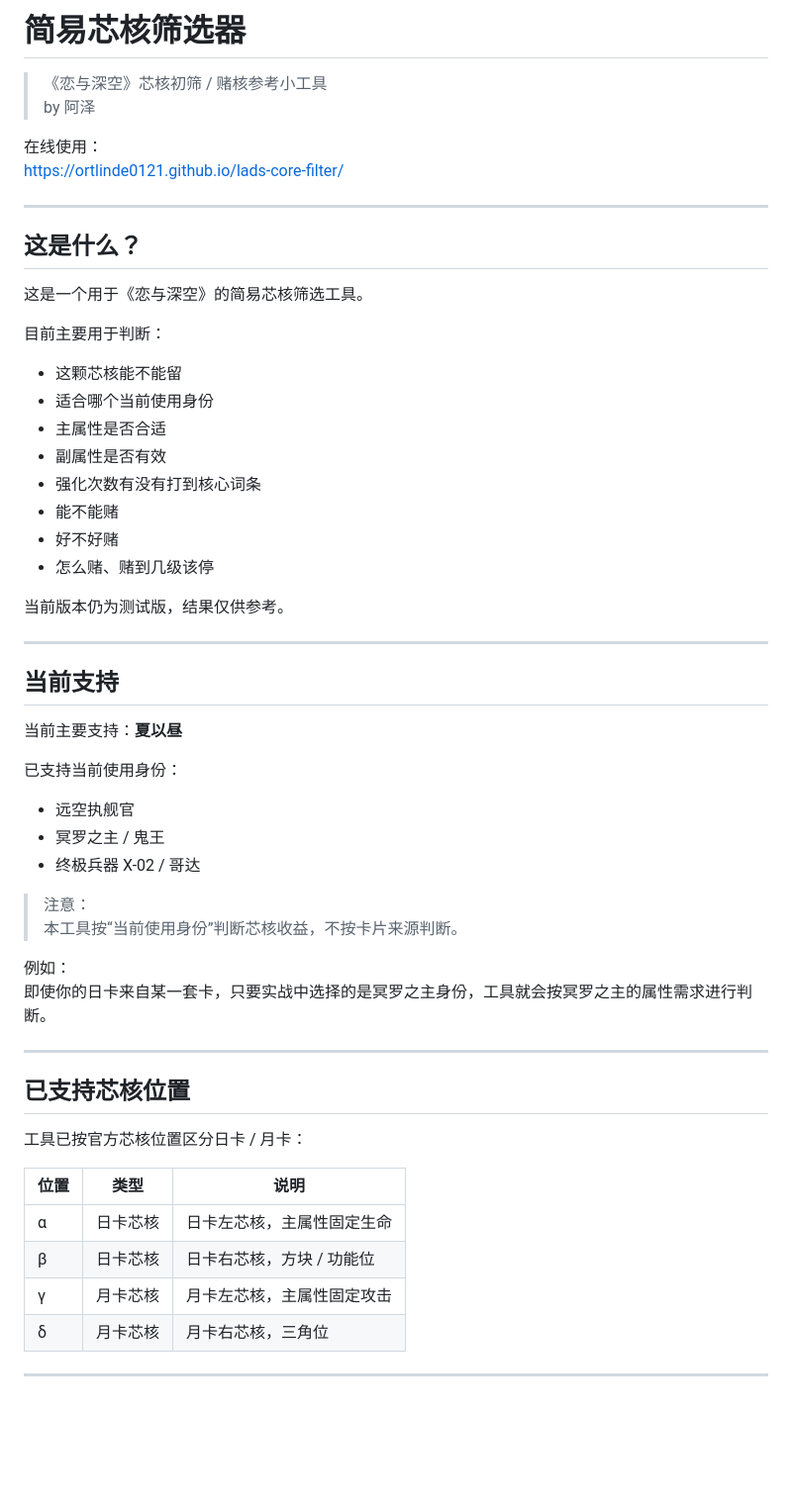
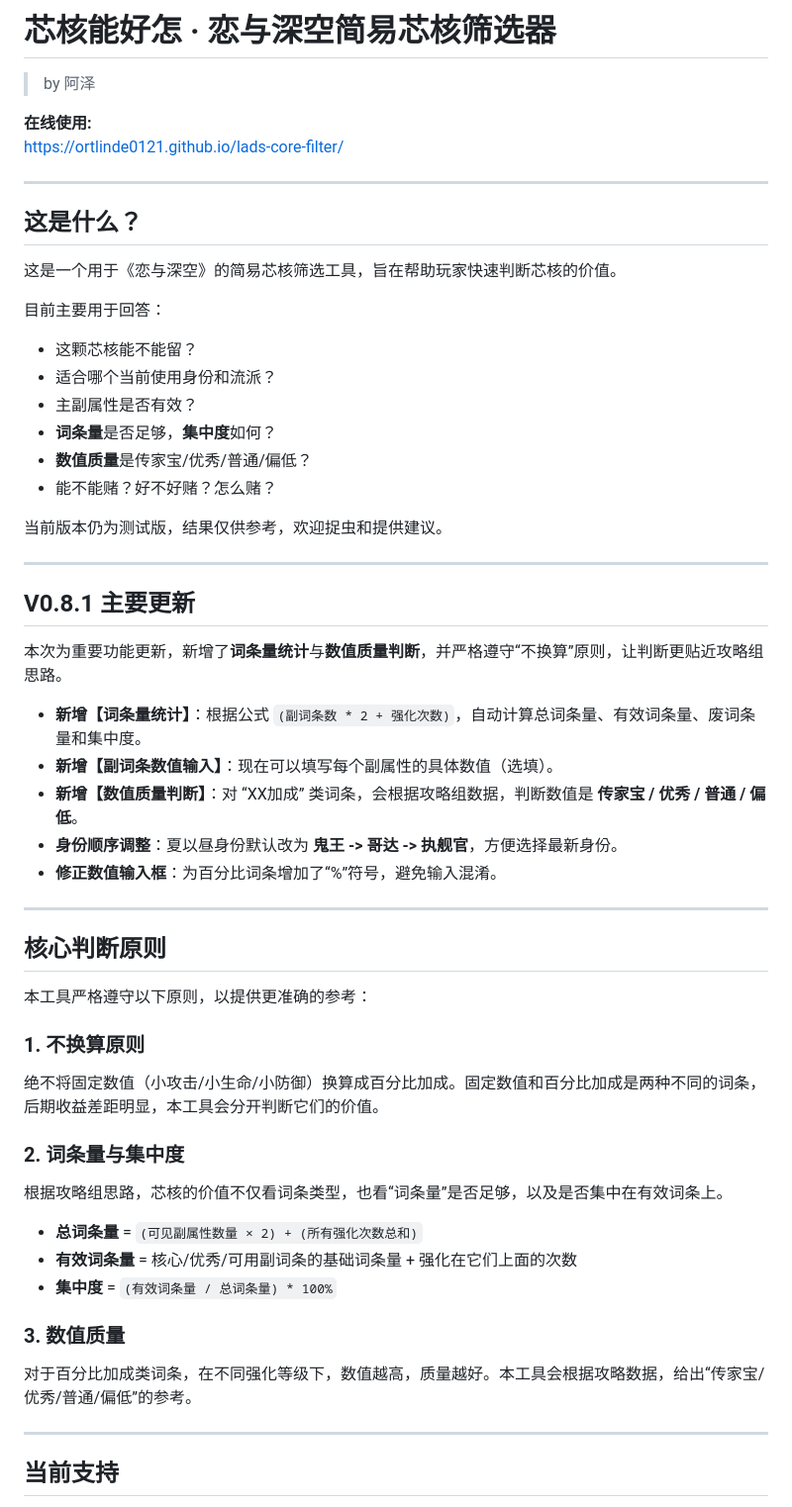
Before and after one commit to ortlinde0121/lads-core-filter, a Markdown page: README.md, the part around one of its changes. Shown at 99% size. Drawn GitHub-style; blank space fills up the shorter version.

```diff
--- a/README.md
+++ b/README.md
@@ -1,60 +1,58 @@
-# 简易芯核筛选器
+# 芯核能好怎 · 恋与深空简易芯核筛选器
 
-> 《恋与深空》芯核初筛 / 赌核参考小工具
 > by 阿泽
 
-在线使用：
+**在线使用:**
 https://ortlinde0121.github.io/lads-core-filter/
 
 ---
 
 ## 这是什么？
 
-这是一个用于《恋与深空》的简易芯核筛选工具。
+这是一个用于《恋与深空》的简易芯核筛选工具，旨在帮助玩家快速判断芯核的价值。
 
-目前主要用于判断：
+目前主要用于回答：
 
-- 这颗芯核能不能留
-- 适合哪个当前使用身份
-- 主属性是否合适
-- 副属性是否有效
-- 强化次数有没有打到核心词条
-- 能不能赌
-- 好不好赌
-- 怎么赌、赌到几级该停
+-   这颗芯核能不能留？
+-   适合哪个当前使用身份和流派？
+-   主副属性是否有效？
+-   **词条量**是否足够，**集中度**如何？
+-   **数值质量**是传家宝/优秀/普通/偏低？
+-   能不能赌？好不好赌？怎么赌？
 
-当前版本仍为测试版，结果仅供参考。
+当前版本仍为测试版，结果仅供参考，欢迎捉虫和提供建议。
+
+---
+
+## V0.8.1 主要更新
+
+本次为重要功能更新，新增了**词条量统计**与**数值质量判断**，并严格遵守“不换算”原则，让判断更贴近攻略组思路。
+
+-   **新增【词条量统计】**：根据公式 `(副词条数 * 2 + 强化次数)`，自动计算总词条量、有效词条量、废词条量和集中度。
+-   **新增【副词条数值输入】**：现在可以填写每个副属性的具体数值（选填）。
+-   **新增【数值质量判断】**：对 “XX加成” 类词条，会根据攻略组数据，判断数值是 **传家宝 / 优秀 / 普通 / 偏低**。
+-   **身份顺序调整**：夏以昼身份默认改为 **鬼王 -> 哥达 -> 执舰官**，方便选择最新身份。
+-   **修正数值输入框**：为百分比词条增加了“%”符号，避免输入混淆。
+
+---
+
+## 核心判断原则
+
+本工具严格遵守以下原则，以提供更准确的参考：
+
+### 1. 不换算原则
+绝不将固定数值（小攻击/小生命/小防御）换算成百分比加成。固定数值和百分比加成是两种不同的词条，后期收益差距明显，本工具会分开判断它们的价值。
+
+### 2. 词条量与集中度
+根据攻略组思路，芯核的价值不仅看词条类型，也看“词条量”是否足够，以及是否集中在有效词条上。
+-   **总词条量** = `(可见副属性数量 × 2) + (所有强化次数总和)`
+-   **有效词条量** = 核心/优秀/可用副词条的基础词条量 + 强化在它们上面的次数
+-   **集中度** = `(有效词条量 / 总词条量) * 100%`
+
+### 3. 数值质量
+对于百分比加成类词条，在不同强化等级下，数值越高，质量越好。本工具会根据攻略数据，给出“传家宝/优秀/普通/偏低”的参考。
 
 ---
 
 ## 当前支持
 
-当前主要支持：**夏以昼**
-
-已支持当前使用身份：
-
-- 远空执舰官
-- 冥罗之主 / 鬼王
-- 终极兵器 X-02 / 哥达
-
-> 注意：
-> 本工具按“当前使用身份”判断芯核收益，不按卡片来源判断。
-
-例如：
-即使你的日卡来自某一套卡，只要实战中选择的是冥罗之主身份，工具就会按冥罗之主的属性需求进行判断。
-
----
-
-## 已支持芯核位置
-
-工具已按官方芯核位置区分日卡 / 月卡：
-
-| 位置 | 类型 | 说明 |
-|---|---|---|
-| α | 日卡芯核 | 日卡左芯核，主属性固定生命 |
-| β | 日卡芯核 | 日卡右芯核，方块 / 功能位 |
-| γ | 月卡芯核 | 月卡左芯核，主属性固定攻击 |
-| δ | 月卡芯核 | 月卡右芯核，三角位 |
-
----
-
```
Also changed, not shown: other parts of README.md (+16 -164 lines).
